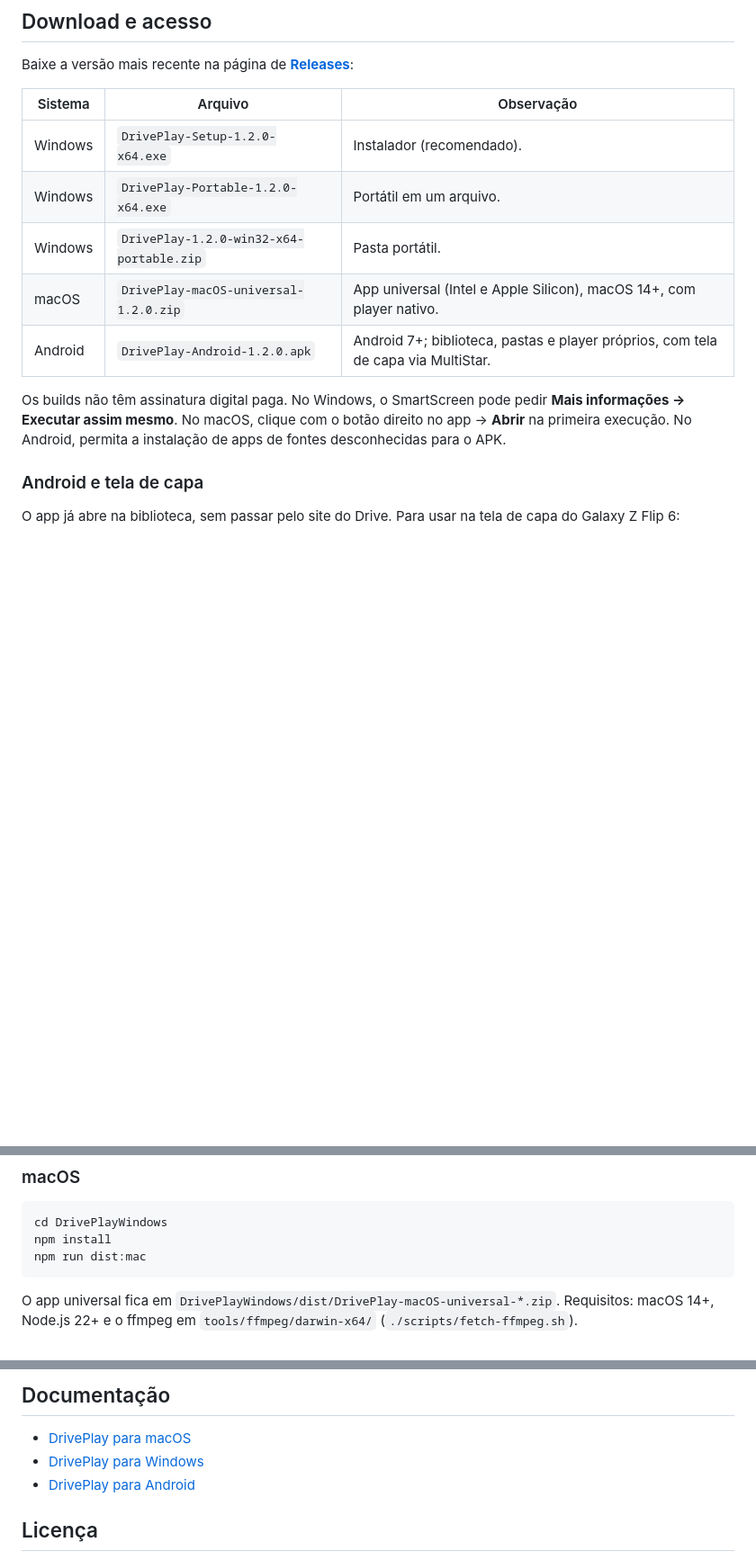
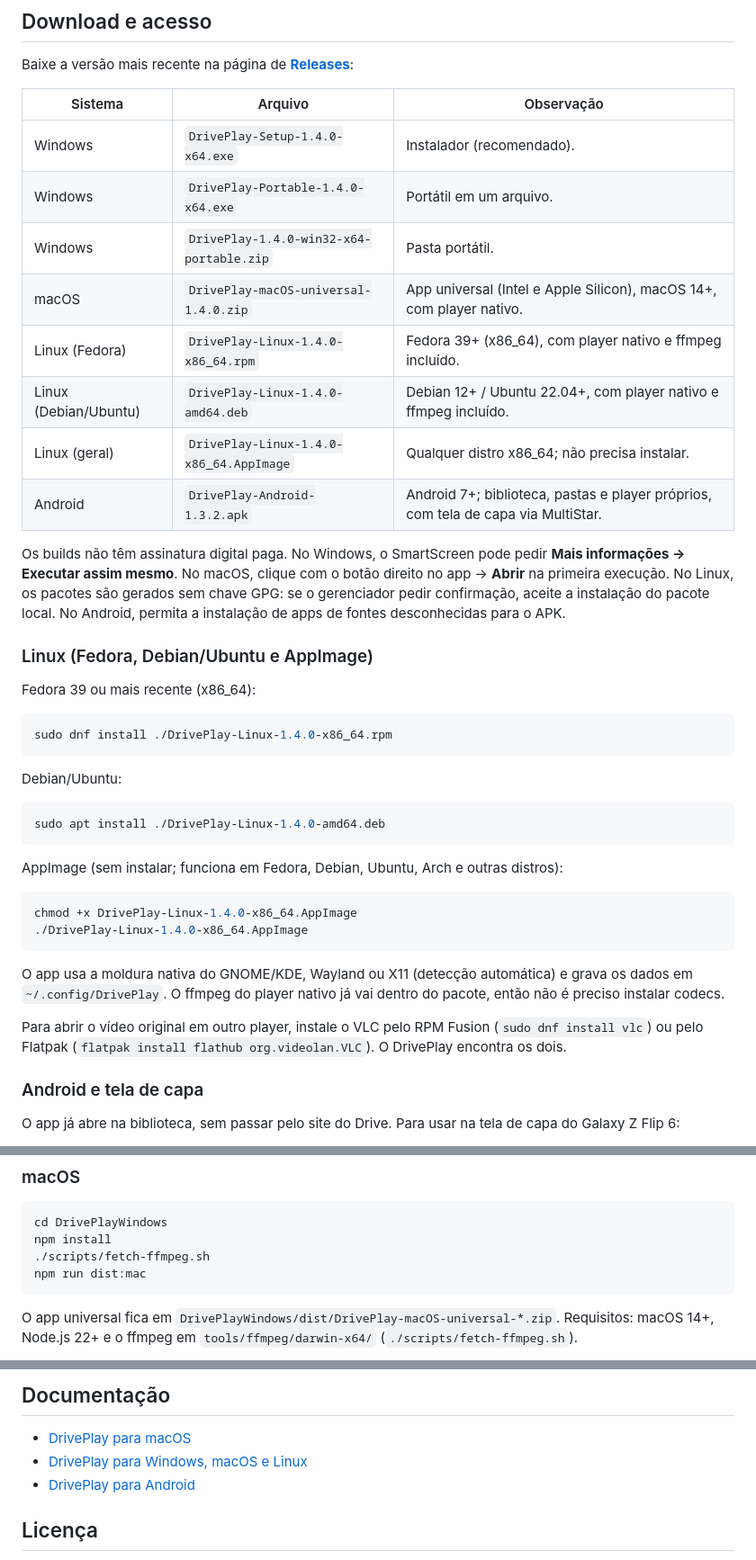
Before and after one commit to chizukimpa/DrivePlay, a Markdown page: README.md, 3 parts joined by grey strips. Shown at 90% size. GitHub-like rendering; blank space fills up the shorter version.

````diff
--- a/README.md
+++ b/README.md
@@ -69,16 +71,49 @@ Baixe a versão mais recente na página de
 
 | Sistema | Arquivo | Observação |
 | --- | --- | --- |
-| Windows | `DrivePlay-Setup-1.2.0-x64.exe` | Instalador (recomendado). |
-| Windows | `DrivePlay-Portable-1.2.0-x64.exe` | Portátil em um arquivo. |
-| Windows | `DrivePlay-1.2.0-win32-x64-portable.zip` | Pasta portátil. |
-| macOS | `DrivePlay-macOS-universal-1.2.0.zip` | App universal (Intel e Apple Silicon), macOS 14+, com player nativo. |
-| Android | `DrivePlay-Android-1.2.0.apk` | Android 7+; biblioteca, pastas e player próprios, com tela de capa via MultiStar. |
+| Windows | `DrivePlay-Setup-1.4.0-x64.exe` | Instalador (recomendado). |
+| Windows | `DrivePlay-Portable-1.4.0-x64.exe` | Portátil em um arquivo. |
+| Windows | `DrivePlay-1.4.0-win32-x64-portable.zip` | Pasta portátil. |
+| macOS | `DrivePlay-macOS-universal-1.4.0.zip` | App universal (Intel e Apple Silicon), macOS 14+, com player nativo. |
+| Linux (Fedora) | `DrivePlay-Linux-1.4.0-x86_64.rpm` | Fedora 39+ (x86_64), com player nativo e ffmpeg incluído. |
+| Linux (Debian/Ubuntu) | `DrivePlay-Linux-1.4.0-amd64.deb` | Debian 12+ / Ubuntu 22.04+, com player nativo e ffmpeg incluído. |
+| Linux (geral) | `DrivePlay-Linux-1.4.0-x86_64.AppImage` | Qualquer distro x86_64; não precisa instalar. |
+| Android | `DrivePlay-Android-1.3.2.apk` | Android 7+; biblioteca, pastas e player próprios, com tela de capa via MultiStar. |
 
 Os builds não têm assinatura digital paga. No Windows, o SmartScreen pode pedir
 **Mais informações → Executar assim mesmo**. No macOS, clique com o botão direito no
-app → **Abrir** na primeira execução. No Android, permita a instalação de apps de
-fontes desconhecidas para o APK.
+app → **Abrir** na primeira execução. No Linux, os pacotes são gerados sem chave GPG:
+se o gerenciador pedir confirmação, aceite a instalação do pacote local. No Android,
+permita a instalação de apps de fontes desconhecidas para o APK.
+
+### Linux (Fedora, Debian/Ubuntu e AppImage)
+
+Fedora 39 ou mais recente (x86_64):
+
+```bash
+sudo dnf install ./DrivePlay-Linux-1.4.0-x86_64.rpm
+```
+
+Debian/Ubuntu:
+
+```bash
+sudo apt install ./DrivePlay-Linux-1.4.0-amd64.deb
+```
+
+AppImage (sem instalar; funciona em Fedora, Debian, Ubuntu, Arch e outras distros):
+
+```bash
+chmod +x DrivePlay-Linux-1.4.0-x86_64.AppImage
+./DrivePlay-Linux-1.4.0-x86_64.AppImage
+```
+
+O app usa a moldura nativa do GNOME/KDE, Wayland ou X11 (detecção automática) e grava
+os dados em `~/.config/DrivePlay`. O ffmpeg do player nativo já vai dentro do pacote,
+então não é preciso instalar codecs.
+
+Para abrir o vídeo original em outro player, instale o VLC pelo RPM Fusion
+(`sudo dnf install vlc`) ou pelo Flatpak
+(`flatpak install flathub org.videolan.VLC`). O DrivePlay encontra os dois.
 
 ### Android e tela de capa
 
@@ -123,6 +158,7 @@ link”.
 ```bash
 cd DrivePlayWindows
 npm install
+./scripts/fetch-ffmpeg.sh
 npm run dist:mac
 ```
 
@@ -202,7 +274,7 @@ DrivePlayAndroid/     app Android (Java/WebView)
 ## Documentação
 
 - [DrivePlay para macOS](DrivePlay/README.md)
-- [DrivePlay para Windows](DrivePlayWindows/README.md)
+- [DrivePlay para Windows, macOS e Linux](DrivePlayWindows/README.md)
 - [DrivePlay para Android](DrivePlayAndroid/README.md)
 
 ## Licença
````
Also changed, not shown: other parts of README.md (+67 -29 lines), DrivePlayAndroid/README.md (+6 -3 lines), DrivePlayWindows/README.md (+142 -71 lines).
